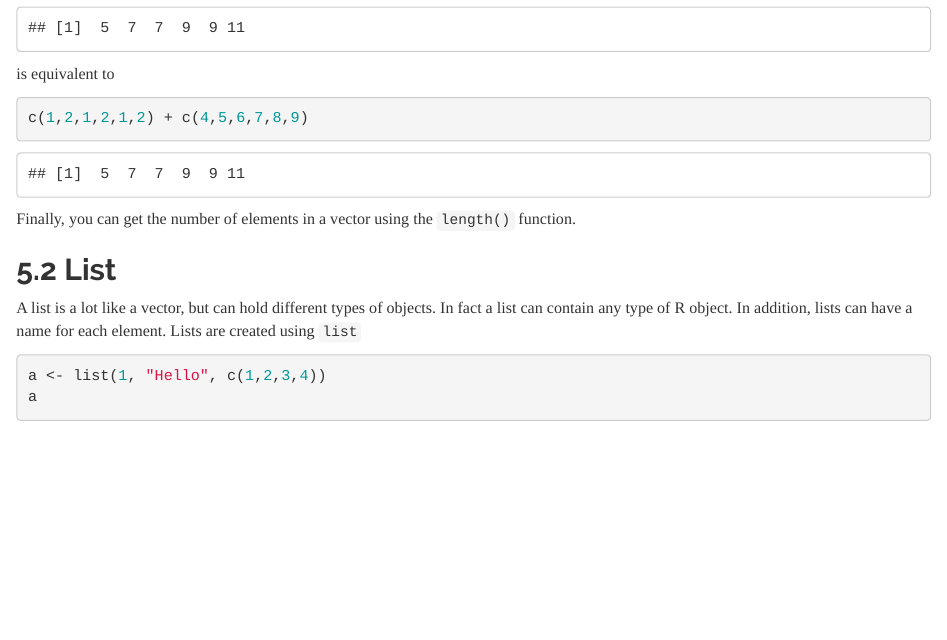
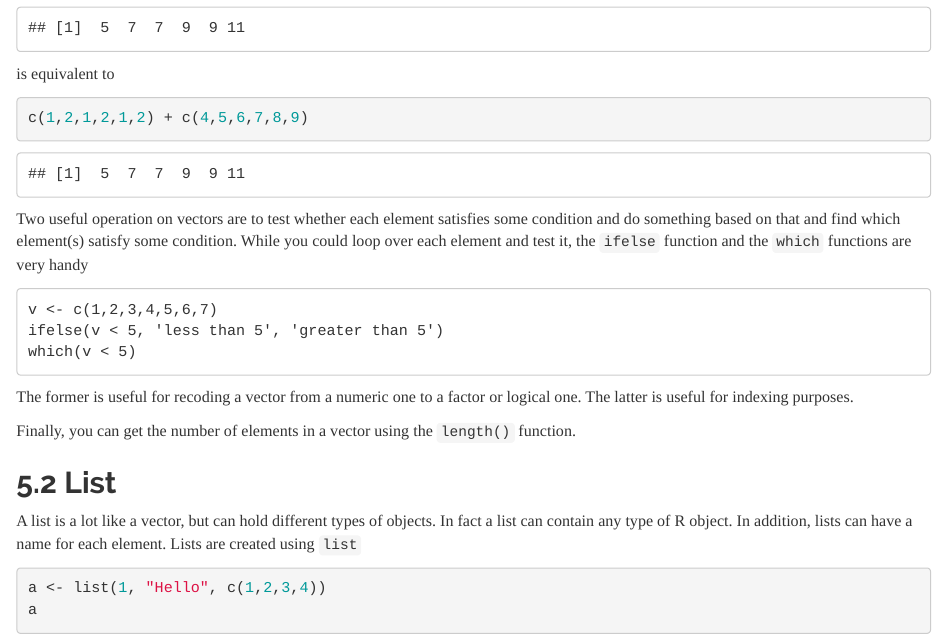
Before and after one commit to rajarshi/r-workshop-general, an R Markdown document (Part1.Rmd): the page in a window 1100 px wide, from 9940 px down. Rendered offline with R 4.5, knitr and Pandoc, with nearby package versions; some code elsewhere in the file could not run offline.

Commit message:
Added some more basic R

````diff
--- a/Part1.Rmd
+++ b/Part1.Rmd
@@ -279,7 +279,16 @@ is equivalent to
 c(1,2,1,2,1,2) + c(4,5,6,7,8,9)
 ```
 
+Two useful operation on vectors are to test whether each element satisfies some condition and do something based on that and find which element(s) satisfy some condition. While you could loop over each element and test it, the `ifelse` function and the `which` functions are very handy
+```
+v <- c(1,2,3,4,5,6,7)
+ifelse(v < 5, 'less than 5', 'greater than 5')
+which(v < 5)
+```
+The former is useful for recoding a vector from a numeric one to a factor or logical one. The latter is useful for indexing purposes.
+
 Finally, you can get the number of elements in a vector using the `length()` function.
+
 
 ## List
 
````
